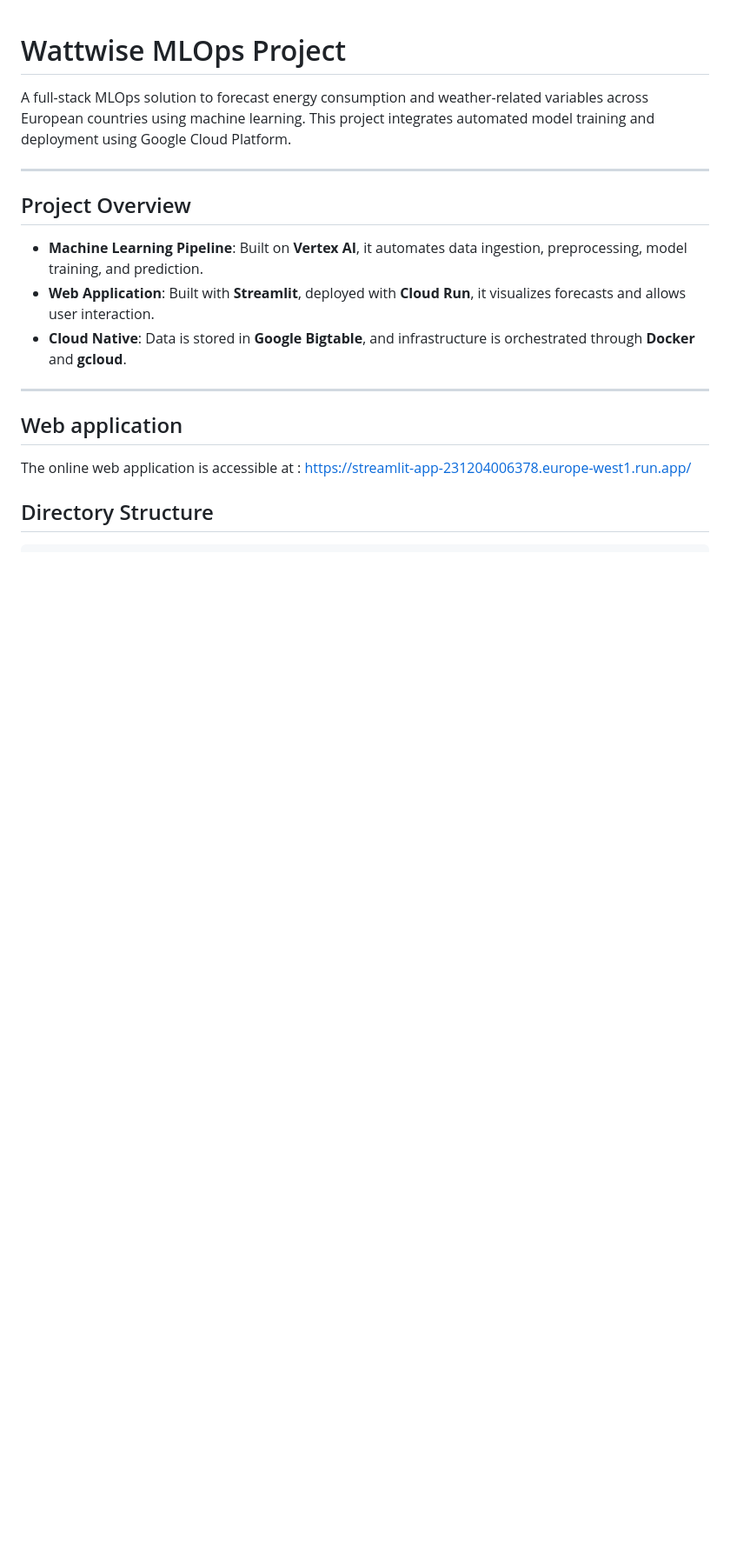
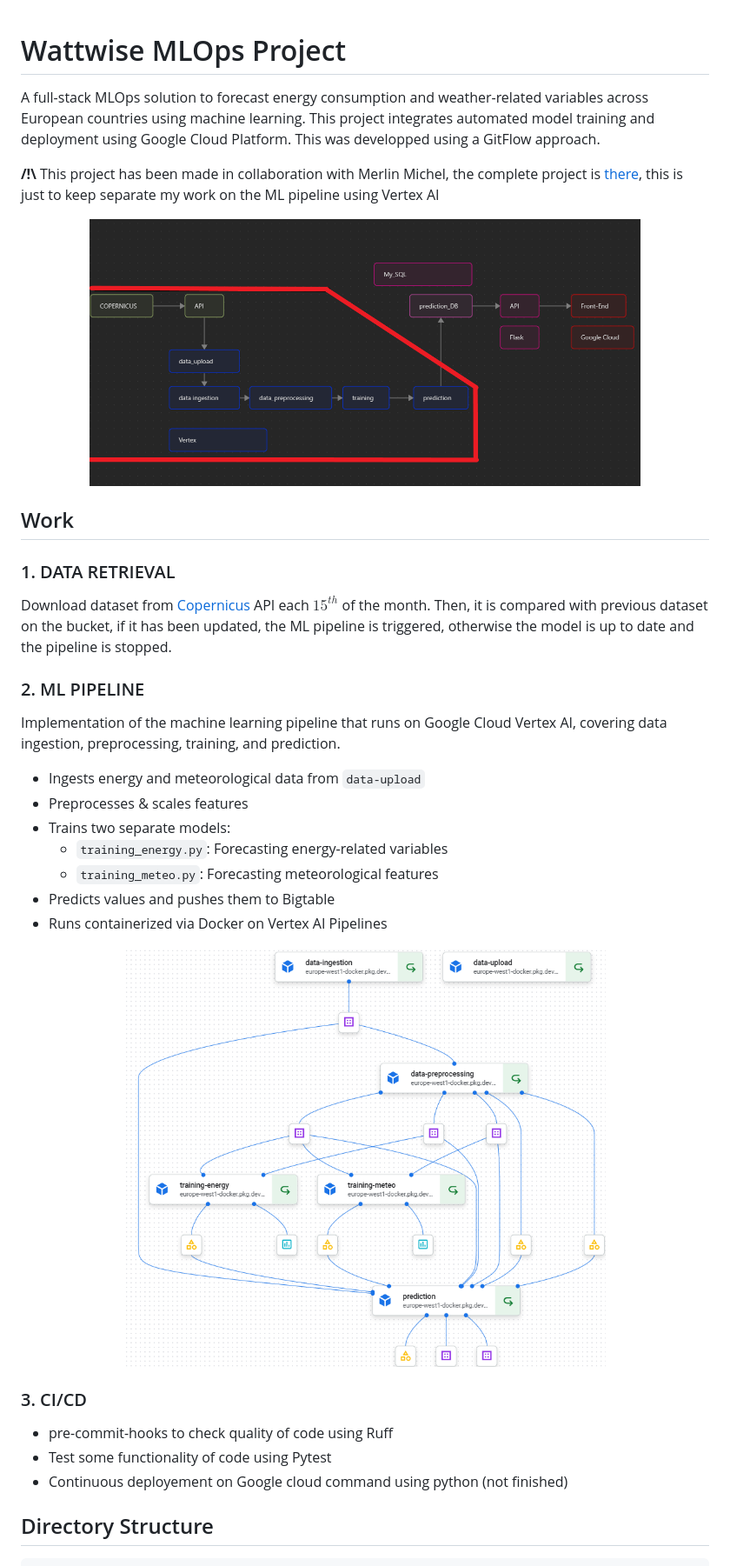
Before and after one commit to webertom6/wattwise-mlops, a Markdown page: README.md, the part around the change printed below. Shown: that part at 87% size. Drawn GitHub-style; pictures changed too: img/overview_project.png (added), img/vertex_ai_pipeline.png (added); blank space fills up the shorter version.

```diff
--- a/README.md
+++ b/README.md
@@ -1,20 +1,44 @@
 
 # Wattwise MLOps Project
 
-A full-stack MLOps solution to forecast energy consumption and weather-related variables across European countries using machine learning. This project integrates automated model training and deployment using Google Cloud Platform.
+A full-stack MLOps solution to forecast energy consumption and weather-related variables across European countries using machine learning. This project integrates automated model training and deployment using Google Cloud Platform. This was developped using a GitFlow approach.
 
----
+**/!\\** This project has been made in collaboration with Merlin Michel, the complete project is [there](https://github.com/merlinmichel/wattwise-mlops-project), this is just to keep separate my work on the ML pipeline using Vertex AI
 
-## Project Overview
 
-- **Machine Learning Pipeline**: Built on **Vertex AI**, it automates data ingestion, preprocessing, model training, and prediction.
-- **Web Application**: Built with **Streamlit**, deployed with **Cloud Run**, it visualizes forecasts and allows user interaction.
-- **Cloud Native**: Data is stored in **Google Bigtable**, and infrastructure is orchestrated through **Docker** and **gcloud**.
+<p align="center">
+    <img src="img/overview_project.png" alt="image" width="80%" height="auto">
+</p>
 
----
+## Work
 
-## Web application
-The online web application is accessible at : https://streamlit-app-231204006378.europe-west1.run.app/
+### 1. DATA RETRIEVAL
+
+Download dataset from [Copernicus](https://cds.climate.copernicus.eu/datasets/sis-energy-derived-reanalysis?tab=overview) API each $15^{th}$ of the month. Then, it is compared with previous dataset on the bucket, if it has been updated, the ML pipeline is triggered, otherwise the model is up to date and the pipeline is stopped.
+
+### 2. ML PIPELINE
+
+Implementation of the machine learning pipeline that runs on Google Cloud Vertex AI, covering data ingestion, preprocessing, training, and prediction.
+
+
+- Ingests energy and meteorological data from `data-upload`
+- Preprocesses & scales features
+- Trains two separate models:
+  - `training_energy.py`: Forecasting energy-related variables
+  - `training_meteo.py`: Forecasting meteorological features
+- Predicts values and pushes them to Bigtable
+- Runs containerized via Docker on Vertex AI Pipelines
+
+<p align="center">
+    <img src="img/vertex_ai_pipeline.png" alt="image" width="70%" height="auto">
+</p>
+
+
+### 3. CI/CD
+
+- pre-commit-hooks to check quality of code using Ruff
+- Test some functionality of code using Pytest
+- Continuous deployement on Google cloud command using python (not finished)
 
 ## Directory Structure
 
```
Also changed, not shown: other parts of README.md (+12 -8 lines), img/vertex_ai_pipeline_expanded.png (added).
